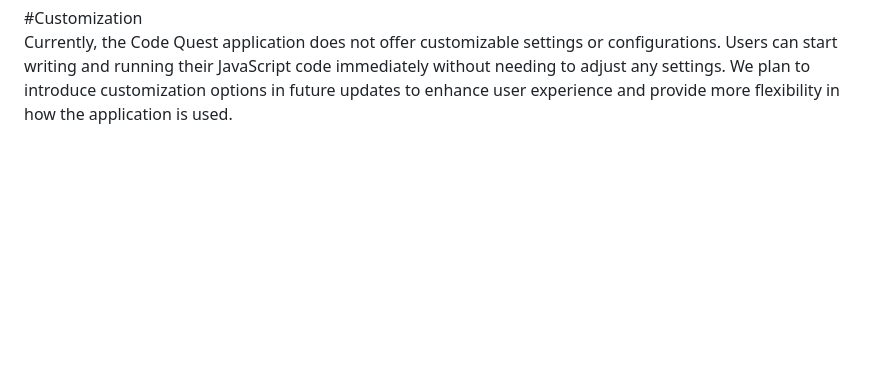
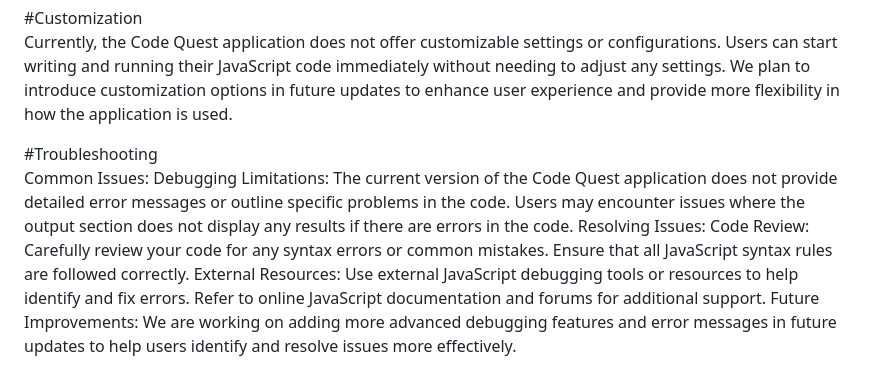
Before and after one commit to EddMarwa/CodeQuest, a Markdown page: README.md, the part around the change. GitHub-like rendering; blank space fills up the shorter version.

```diff
--- a/README.md
+++ b/README.md
@@ -84,3 +84,19 @@ We plan to add sample code examples and use cases in future updates to help user
 #Customization<br>
 Currently, the Code Quest application does not offer customizable settings or configurations. Users can start writing and running their JavaScript code immediately without needing to adjust any settings.
 We plan to introduce customization options in future updates to enhance user experience and provide more flexibility in how the application is used.
+
+
+#Troubleshooting<br>
+Common Issues:
+Debugging Limitations:
+The current version of the Code Quest application does not provide detailed error messages or outline specific problems in the code.
+Users may encounter issues where the output section does not display any results if there are errors in the code.
+Resolving Issues:
+Code Review:
+Carefully review your code for any syntax errors or common mistakes.
+Ensure that all JavaScript syntax rules are followed correctly.
+External Resources:
+Use external JavaScript debugging tools or resources to help identify and fix errors.
+Refer to online JavaScript documentation and forums for additional support.
+Future Improvements:
+We are working on adding more advanced debugging features and error messages in future updates to help users identify and resolve issues more effectively.
```
